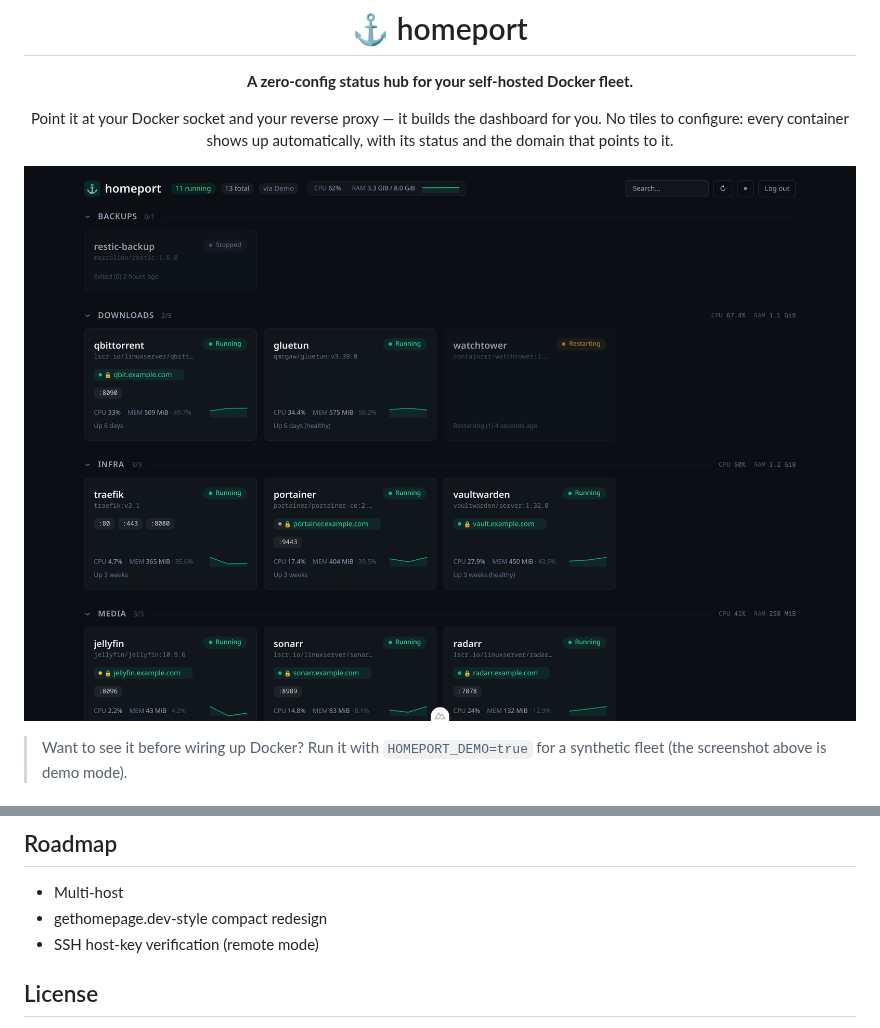
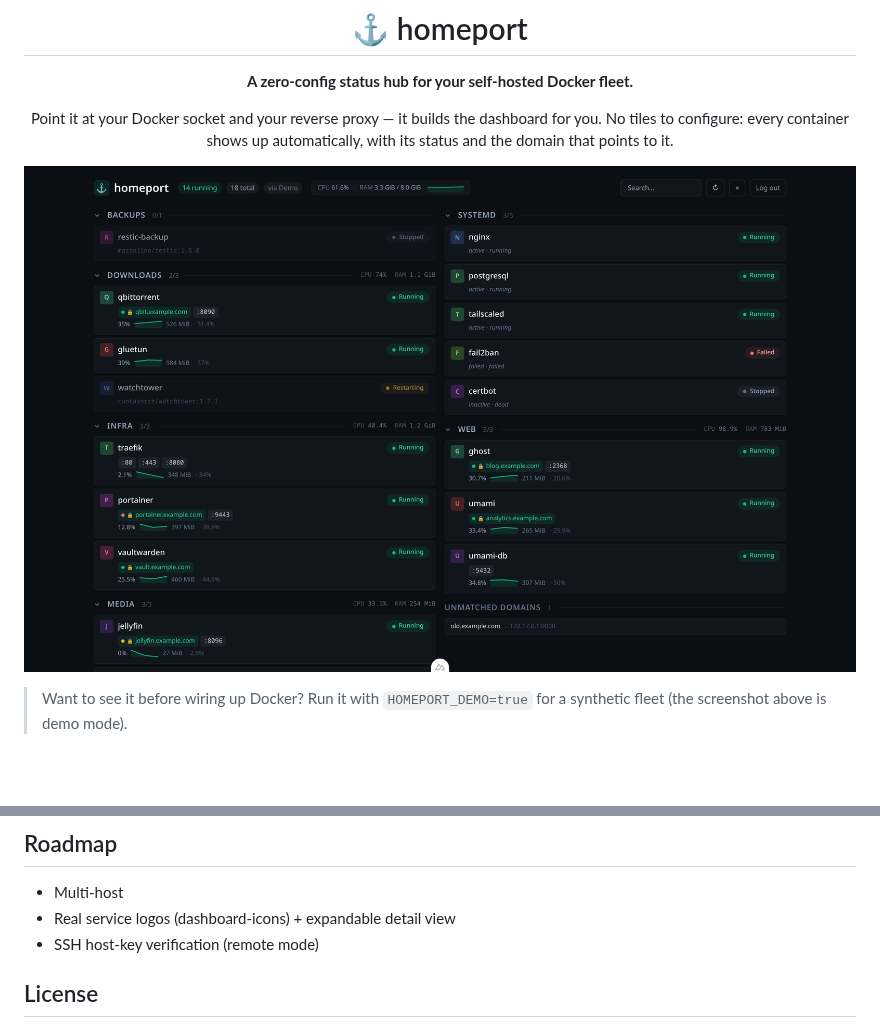
Before and after one commit to JustinAlink/homeport, a Markdown page: README.md, 2 parts joined by grey strips. GitHub-like rendering; pictures changed too: docs/screenshot.png; blank space fills up the shorter version.

```diff
--- a/README.md
+++ b/README.md
@@ -142,7 +142,7 @@ trusted networks / your own hosts.
 ## Roadmap
 
 - Multi-host
-- gethomepage.dev-style compact redesign
+- Real service logos (dashboard-icons) + expandable detail view
 - SSH host-key verification (remote mode)
 
 ## License
```
Also changed, not shown: 3 other files.
